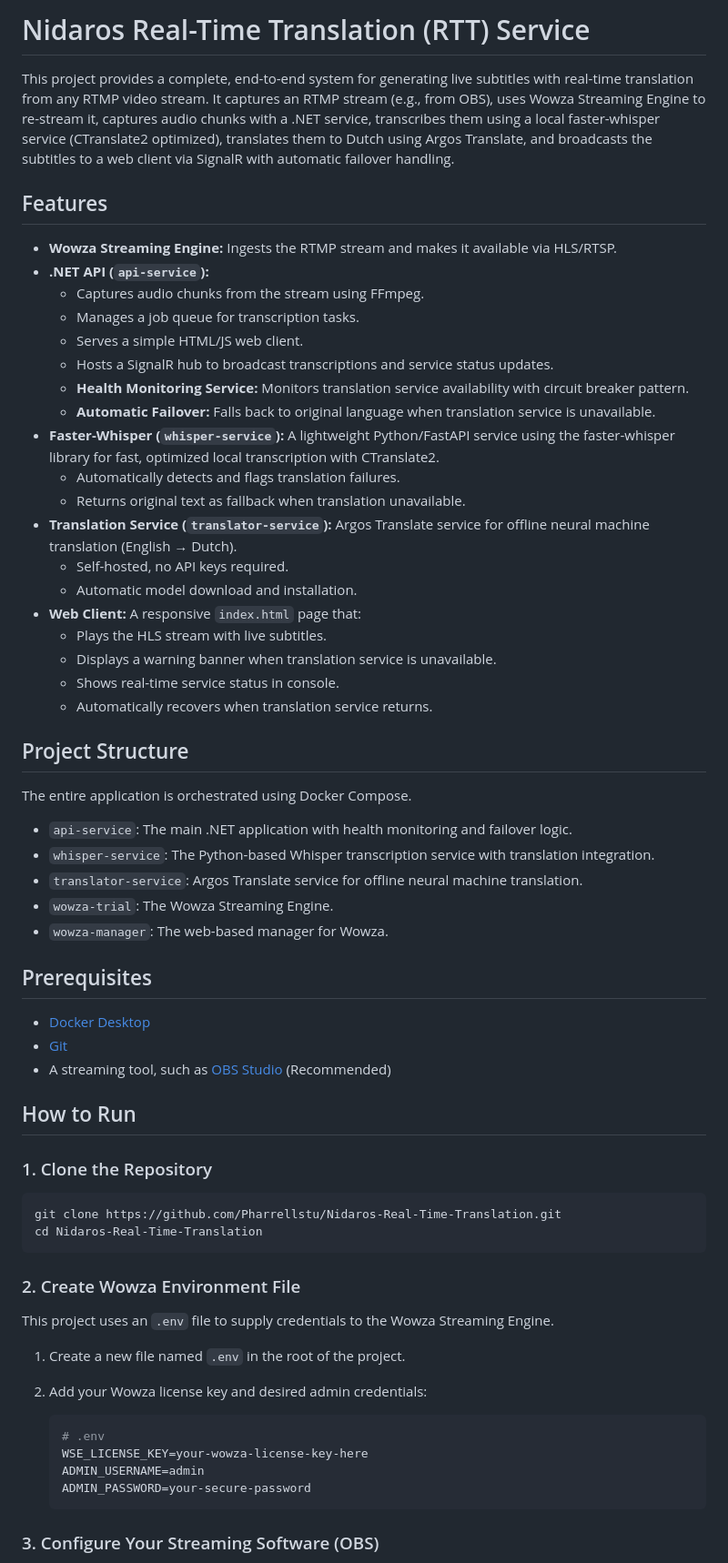
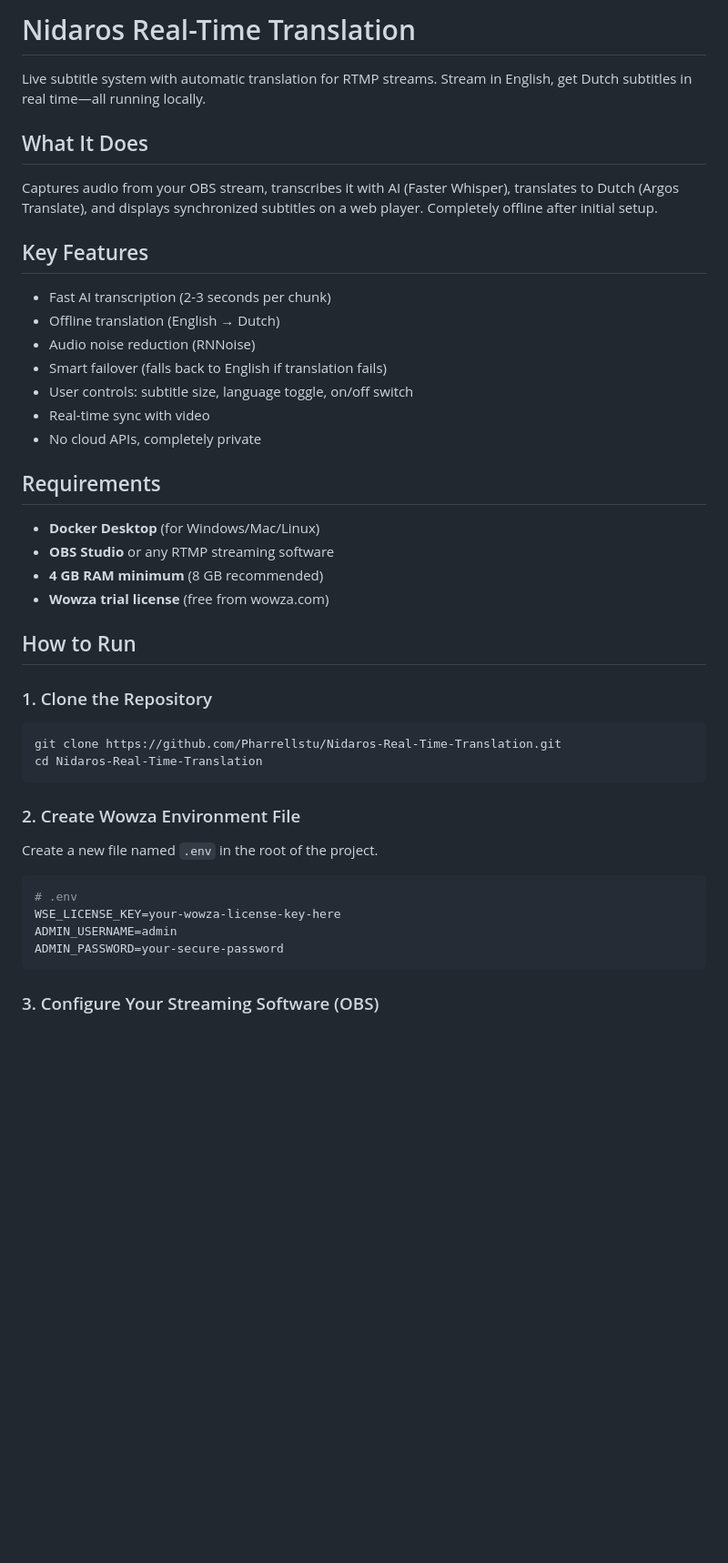
Before and after one commit to Pharrellstu/Nidaros-Real-Time-Translation, a Markdown page: README.md, the part around the change printed below. Shown: that part at 91% size. Drawn GitHub-style; blank space fills up the shorter version.

````diff
--- a/README.md
+++ b/README.md
@@ -1,44 +1,27 @@
-# Nidaros Real-Time Translation (RTT) Service
+# Nidaros Real-Time Translation
 
-This project provides a complete, end-to-end system for generating live subtitles with real-time translation from any RTMP video stream. It captures an RTMP stream (e.g., from OBS), uses Wowza Streaming Engine to re-stream it, captures audio chunks with a .NET service, transcribes them using a local faster-whisper service (CTranslate2 optimized), translates them to Dutch using Argos Translate, and broadcasts the subtitles to a web client via SignalR with automatic failover handling.
+Live subtitle system with automatic translation for RTMP streams. Stream in English, get Dutch subtitles in real time—all running locally.
 
-## Features
+## What It Does
 
-* **Wowza Streaming Engine:** Ingests the RTMP stream and makes it available via HLS/RTSP.
-* **.NET API (`api-service`):**
-    * Captures audio chunks from the stream using FFmpeg.
-    * Manages a job queue for transcription tasks.
-    * Serves a simple HTML/JS web client.
-    * Hosts a SignalR hub to broadcast transcriptions and service status updates.
-    * **Health Monitoring Service:** Monitors translation service availability with circuit breaker pattern.
-    * **Automatic Failover:** Falls back to original language when translation service is unavailable.
-* **Faster-Whisper (`whisper-service`):** A lightweight Python/FastAPI service using the faster-whisper library for fast, optimized local transcription with CTranslate2.
-    * Automatically detects and flags translation failures.
-    * Returns original text as fallback when translation unavailable.
-* **Translation Service (`translator-service`):** Argos Translate service for offline neural machine translation (English → Dutch).
-    * Self-hosted, no API keys required.
-    * Automatic model download and installation.
-* **Web Client:** A responsive `index.html` page that:
-    * Plays the HLS stream with live subtitles.
-    * Displays a warning banner when translation service is unavailable.
-    * Shows real-time service status in console.
-    * Automatically recovers when translation service returns.
+Captures audio from your OBS stream, transcribes it with AI (Faster Whisper), translates to Dutch (Argos Translate), and displays synchronized subtitles on a web player. Completely offline after initial setup.
 
-## Project Structure
+## Key Features
 
-The entire application is orchestrated using Docker Compose.
+* Fast AI transcription (2-3 seconds per chunk)
+* Offline translation (English → Dutch)
+* Audio noise reduction (RNNoise)
+* Smart failover (falls back to English if translation fails)
+* User controls: subtitle size, language toggle, on/off switch
+* Real-time sync with video
+* No cloud APIs, completely private
 
-* `api-service`: The main .NET application with health monitoring and failover logic.
-* `whisper-service`: The Python-based Whisper transcription service with translation integration.
-* `translator-service`: Argos Translate service for offline neural machine translation.
-* `wowza-trial`: The Wowza Streaming Engine.
-* `wowza-manager`: The web-based manager for Wowza.
+## Requirements
 
-## Prerequisites
-
-* [Docker Desktop](https://www.docker.com/products/docker-desktop/)
-* [Git](https://git-scm.com/)
-* A streaming tool, such as [OBS Studio](https://obsproject.com/) (Recommended)
+* **Docker Desktop** (for Windows/Mac/Linux)
+* **OBS Studio** or any RTMP streaming software
+* **4 GB RAM minimum** (8 GB recommended)
+* **Wowza trial license** (free from wowza.com)
 
 ## How to Run
 
@@ -51,18 +34,14 @@ cd Nidaros-Real-Time-Translation
 
 ### 2. Create Wowza Environment File
 
-This project uses an `.env` file to supply credentials to the Wowza Streaming Engine.
+Create a new file named `.env` in the root of the project.
 
-1.  Create a new file named `.env` in the root of the project.
-
-2. Add your Wowza license key and desired admin credentials:
-
-    ```ini
-    # .env
-    WSE_LICENSE_KEY=your-wowza-license-key-here
-    ADMIN_USERNAME=admin
-    ADMIN_PASSWORD=your-secure-password
-    ```
+```ini
+# .env
+WSE_LICENSE_KEY=your-wowza-license-key-here
+ADMIN_USERNAME=admin
+ADMIN_PASSWORD=your-secure-password
+```
 
 ### 3. Configure Your Streaming Software (OBS)
 
````
Also changed, not shown: other parts of README.md (+169 -45 lines).
